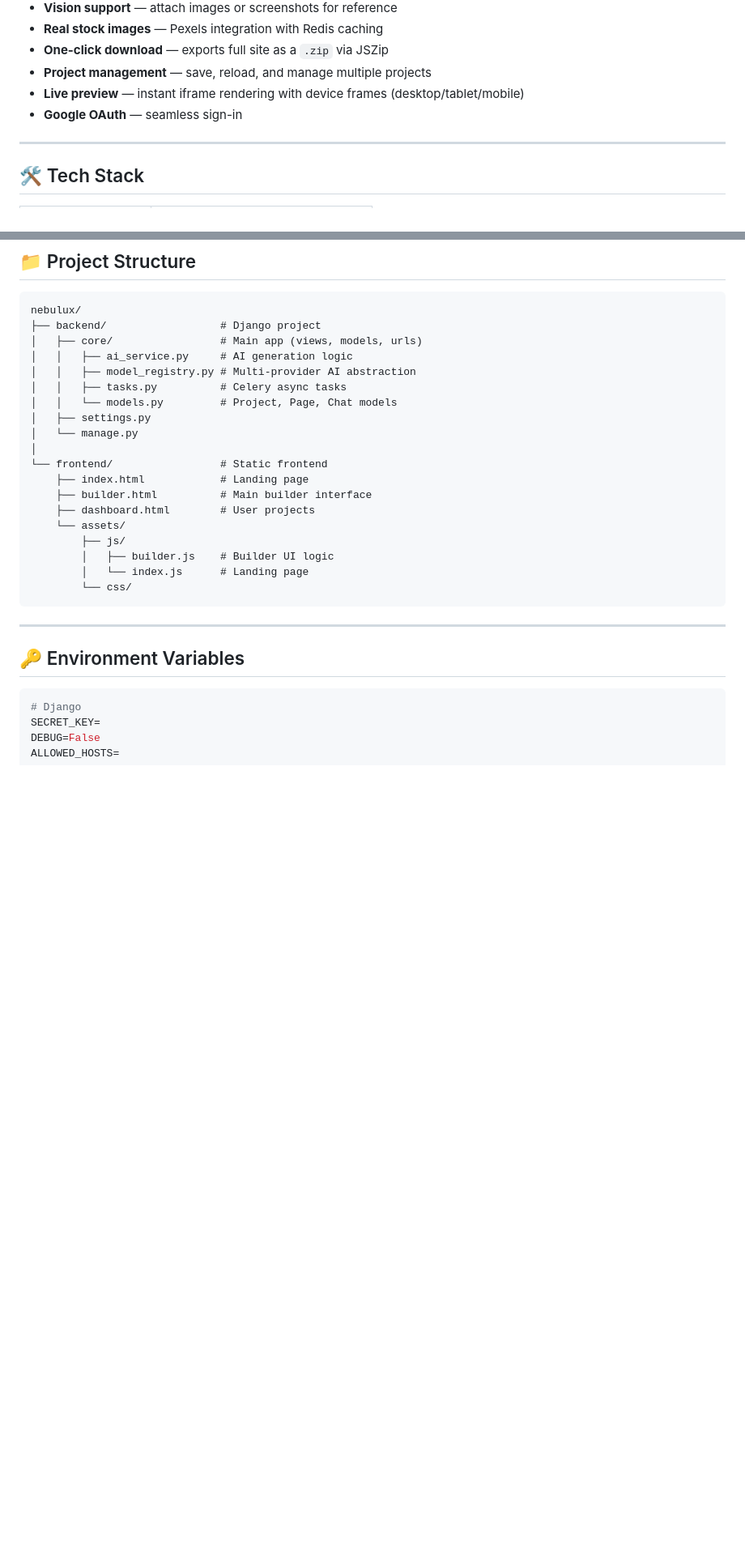
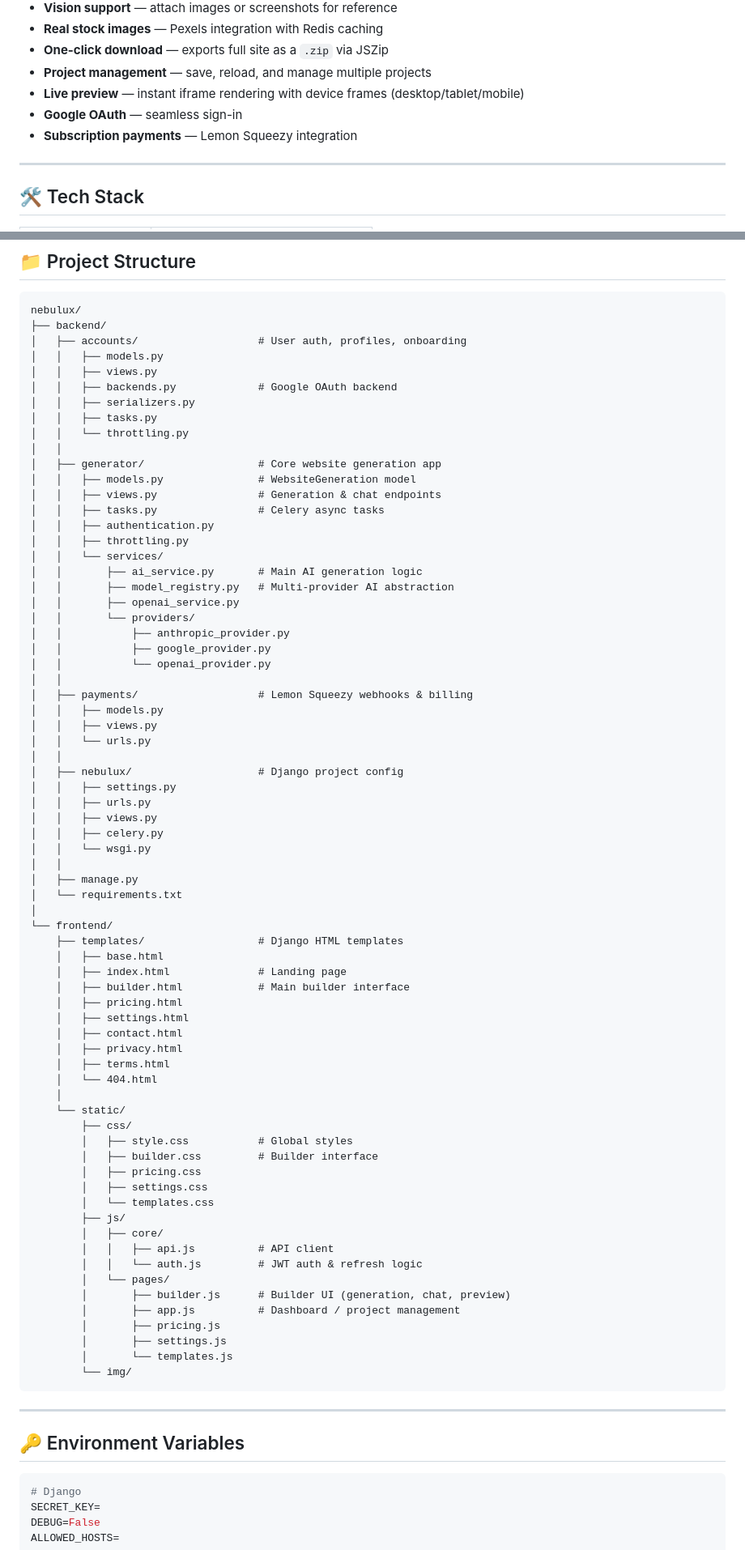
Before and after one commit to turdaliyevhasanali60-lang/nebulux, a Markdown page: README.md, 2 parts joined by grey strips. Shown at 81% size. Drawn GitHub-style; blank space fills up the shorter version.

````diff
--- a/README.md
+++ b/README.md
@@ -36,6 +36,7 @@ You can then chat with it to refine, edit, or add new sections — all without t
 - **Project management** — save, reload, and manage multiple projects
 - **Live preview** — instant iframe rendering with device frames (desktop/tablet/mobile)
 - **Google OAuth** — seamless sign-in
+- **Subscription payments** — Lemon Squeezy integration
 
 ---
 
@@ -85,24 +86,75 @@ Nginx + Cloudflare        ← Serves to user with live preview
 
 ```
 nebulux/
-├── backend/                  # Django project
-│   ├── core/                 # Main app (views, models, urls)
-│   │   ├── ai_service.py     # AI generation logic
-│   │   ├── model_registry.py # Multi-provider AI abstraction
-│   │   ├── tasks.py          # Celery async tasks
-│   │   └── models.py         # Project, Page, Chat models
-│   ├── settings.py
-│   └── manage.py
+├── backend/
+│   ├── accounts/                   # User auth, profiles, onboarding
+│   │   ├── models.py
+│   │   ├── views.py
+│   │   ├── backends.py             # Google OAuth backend
+│   │   ├── serializers.py
+│   │   ├── tasks.py
+│   │   └── throttling.py
+│   │
+│   ├── generator/                  # Core website generation app
+│   │   ├── models.py               # WebsiteGeneration model
+│   │   ├── views.py                # Generation & chat endpoints
+│   │   ├── tasks.py                # Celery async tasks
+│   │   ├── authentication.py
+│   │   ├── throttling.py
+│   │   └── services/
+│   │       ├── ai_service.py       # Main AI generation logic
+│   │       ├── model_registry.py   # Multi-provider AI abstraction
+│   │       ├── openai_service.py
+│   │       └── providers/
+│   │           ├── anthropic_provider.py
+│   │           ├── google_provider.py
+│   │           └── openai_provider.py
+│   │
+│   ├── payments/                   # Lemon Squeezy webhooks & billing
+│   │   ├── models.py
+│   │   ├── views.py
+│   │   └── urls.py
+│   │
+│   ├── nebulux/                    # Django project config
+│   │   ├── settings.py
+│   │   ├── urls.py
+│   │   ├── views.py
+│   │   ├── celery.py
+│   │   └── wsgi.py
+│   │
+│   ├── manage.py
+│   └── requirements.txt
 │
-└── frontend/                 # Static frontend
-    ├── index.html            # Landing page
-    ├── builder.html          # Main builder interface
-    ├── dashboard.html        # User projects
-    └── assets/
+└── frontend/
+    ├── templates/                  # Django HTML templates
+    │   ├── base.html
+    │   ├── index.html              # Landing page
+    │   ├── builder.html            # Main builder interface
+    │   ├── pricing.html
+    │   ├── settings.html
+    │   ├── contact.html
+    │   ├── privacy.html
+    │   ├── terms.html
+    │   └── 404.html
+    │
+    └── static/
+        ├── css/
+        │   ├── style.css           # Global styles
+        │   ├── builder.css         # Builder interface
+        │   ├── pricing.css
+        │   ├── settings.css
+        │   └── templates.css
         ├── js/
-        │   ├── builder.js    # Builder UI logic
-        │   └── index.js      # Landing page
-        └── css/
+        │   ├── core/
+        │   │   ├── api.js          # API client
+        │   │   └── auth.js         # JWT auth & refresh logic
+        │   └── pages/
+        │       ├── builder.js      # Builder UI (generation, chat, preview)
+        │       ├── app.js          # Dashboard / project management
+        │       ├── pricing.js
+        │       ├── settings.js
+        │       └── templates.js
+        └── img/
 ```
 
 ---
````
Also changed, not shown: other parts of README.md (+19 -25 lines).
